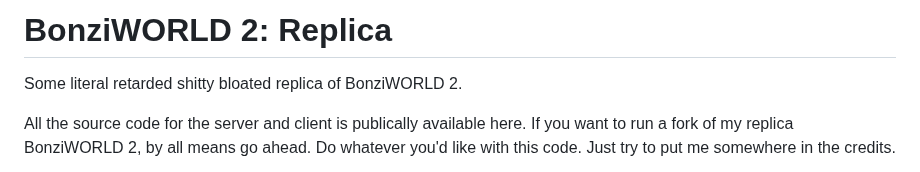
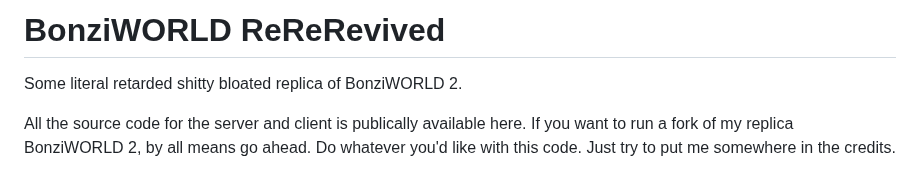
Before and after one commit to rafaelduartefrias/BonziWORLD-Refreshed, a Markdown page: README.md, the part around the change. Drawn GitHub-style.

```diff
--- a/README.md
+++ b/README.md
@@ -1,4 +1,4 @@
-# BonziWORLD 2: Replica
+# BonziWORLD ReReRevived
 Some literal retarded shitty bloated replica of BonziWORLD 2.
 
 All the source code for the server and client is publically available here. If you want to run a fork of my replica BonziWORLD 2, by all means go ahead.
```
